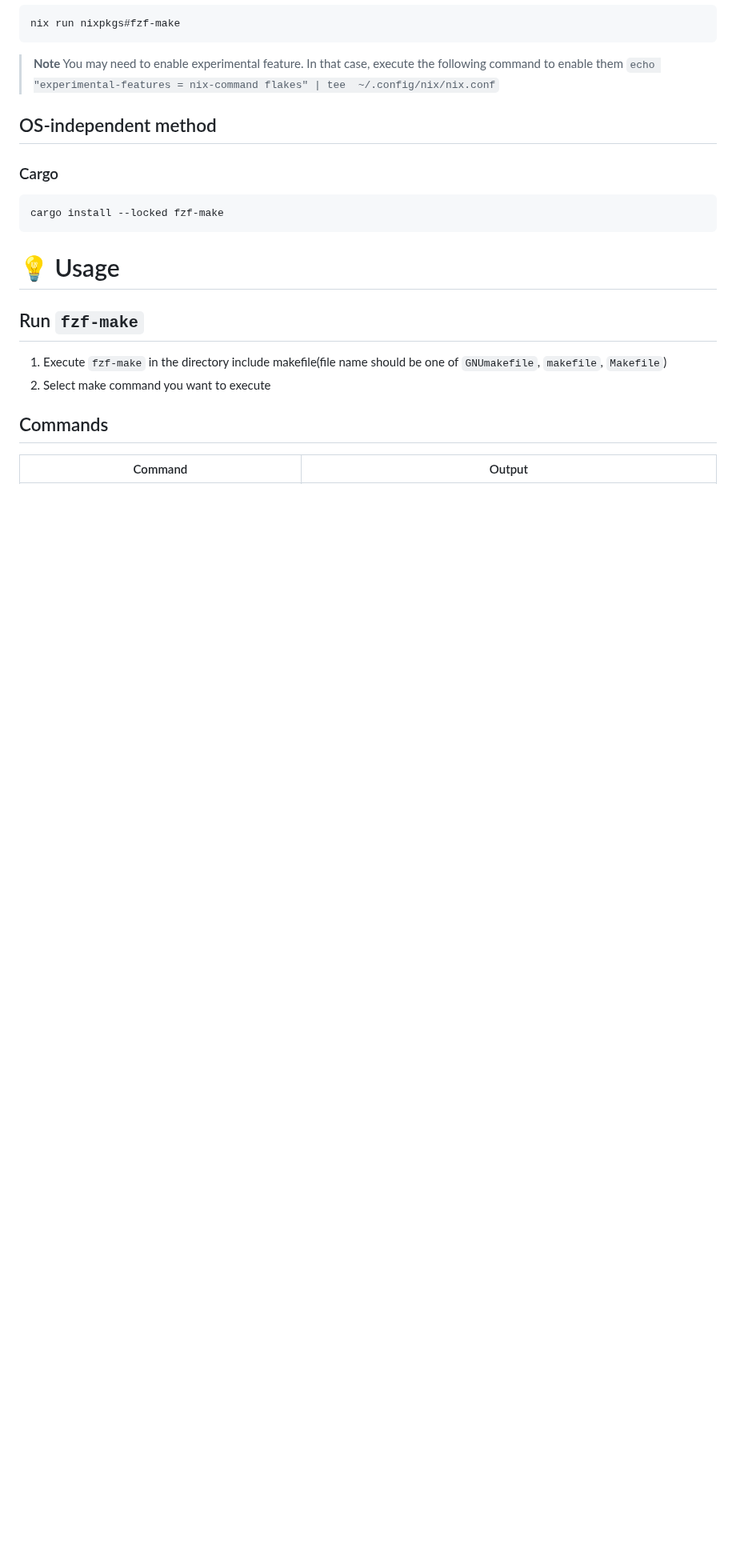
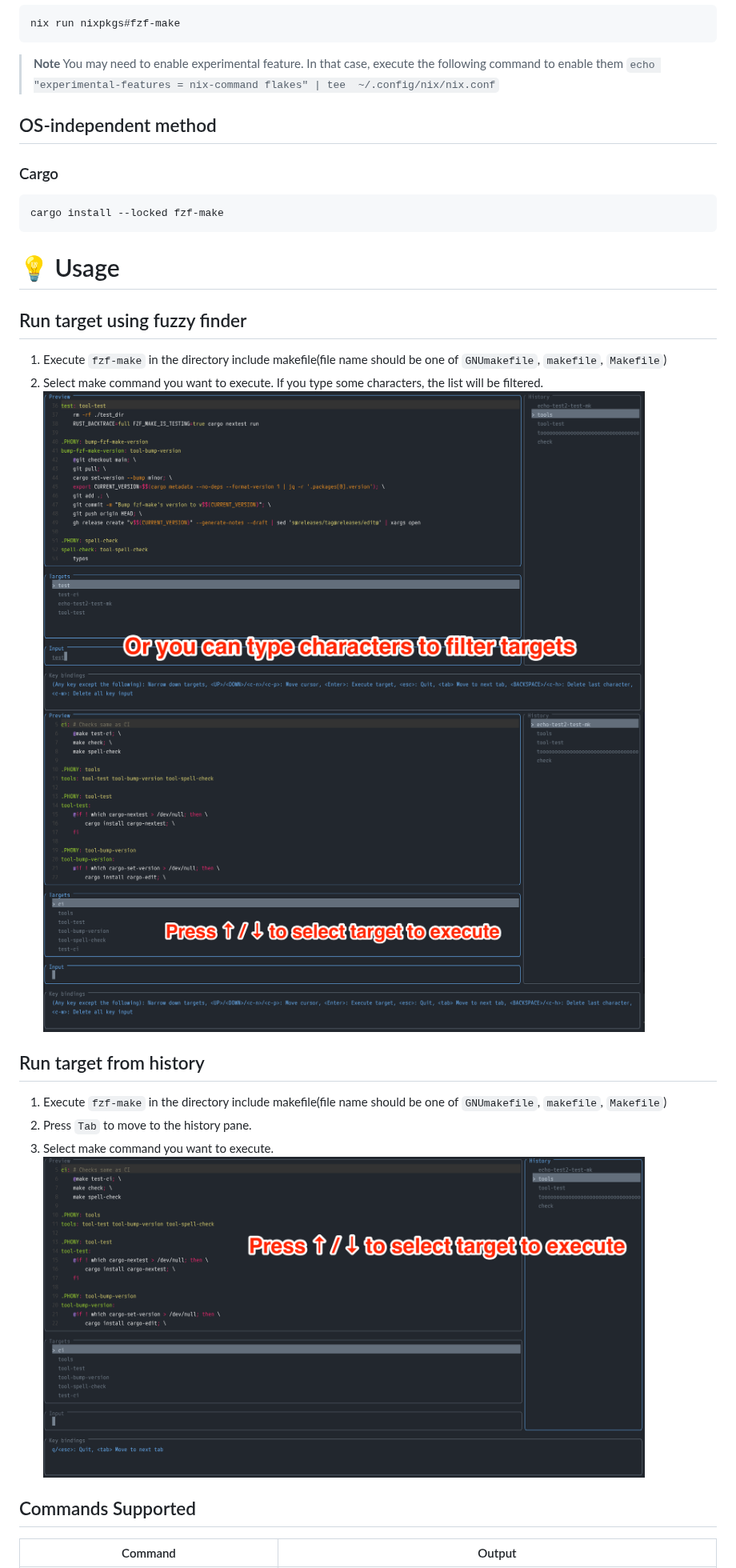
Before and after one commit to kyu08/fzf-make, a Markdown page: README.md, the part around one of its changes. Shown at 80% size. Drawn GitHub-style; pictures changed too: static/usage-history.png (added), static/usage-main.png (added), static/usage-type-characters.png (added); blank space fills up the shorter version.

````diff
--- a/README.md
+++ b/README.md
@@ -74,10 +74,18 @@ cargo install --locked fzf-make
 ```
 
 # 💡 Usage
-## Run `fzf-make`
+## Run target using fuzzy finder
 1. Execute `fzf-make` in the directory include makefile(file name should be one of `GNUmakefile`, `makefile`, `Makefile`)
-1. Select make command you want to execute
+1. Select make command you want to execute. If you type some characters, the list will be filtered.
+    <img width="752" alt="demo" src="https://raw.githubusercontent.com/kyu08/fzf-make/main/static/usage-type-characters.png">
+    <img width="752" alt="demo" src="https://raw.githubusercontent.com/kyu08/fzf-make/main/static/usage-main.png">
 
-## Commands
+## Run target from history
+1. Execute `fzf-make` in the directory include makefile(file name should be one of `GNUmakefile`, `makefile`, `Makefile`)
+1. Press `Tab` to move to the history pane.
+1. Select make command you want to execute.
+    <img width="752" alt="demo" src="https://raw.githubusercontent.com/kyu08/fzf-make/main/static/usage-history.png">
+
+## Commands Supported
 | Command | Output |
 |--------|--------|
````
Also changed, not shown: other parts of README.md (+6 -7 lines), doc/README-de.md (+17 -10 lines), doc/README-fr.md (+17 -10 lines).
